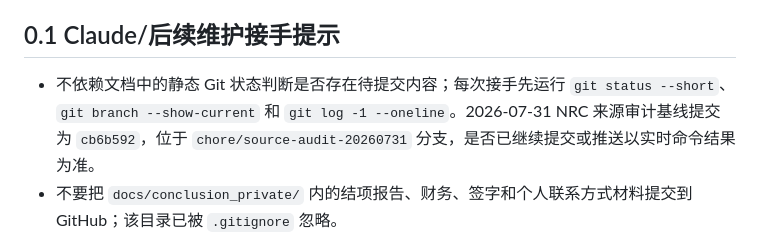
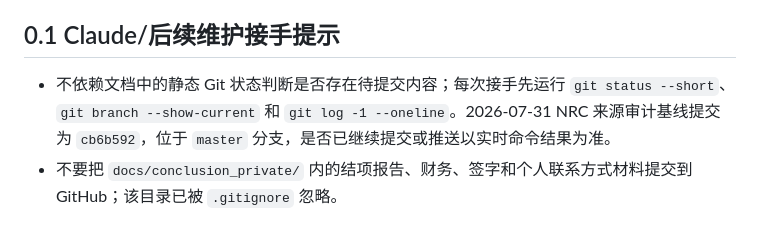
Before and after one commit to leilehuimieba/lab-safe-assistant-dify-rag, a Markdown page: README.md, the part around the change. Rendered like a GitHub page.

```diff
--- a/README.md
+++ b/README.md
@@ -20,7 +20,7 @@
 
 ## 0.1 Claude/后续维护接手提示
 
-- 不依赖文档中的静态 Git 状态判断是否存在待提交内容；每次接手先运行 `git status --short`、`git branch --show-current` 和 `git log -1 --oneline`。2026-07-31 NRC 来源审计基线提交为 `cb6b592`，位于 `chore/source-audit-20260731` 分支，是否已继续提交或推送以实时命令结果为准。
+- 不依赖文档中的静态 Git 状态判断是否存在待提交内容；每次接手先运行 `git status --short`、`git branch --show-current` 和 `git log -1 --oneline`。2026-07-31 NRC 来源审计基线提交为 `cb6b592`，位于 `master` 分支，是否已继续提交或推送以实时命令结果为准。
 - 不要把 `docs/conclusion_private/` 内的结项报告、财务、签字和个人联系方式材料提交到 GitHub；该目录已被 `.gitignore` 忽略。
 - 当前结项报告最新私有版本为 `docs/conclusion_private/项目结题报告（简版）-龙华秋-送审底稿_20260731_v2.docx` 和同名 PDF；旧 `20260728` 版本可能仍被 WPS 打开，不要强制覆盖。
 - 若继续改知识库字段，必须保持 `libs/kb_schema.py` 的 `KB_HEADERS` 一致，并运行 `python scripts/quality_gate.py`。
```
Also changed, not shown: HANDOVER.md (+1 -1 lines).
